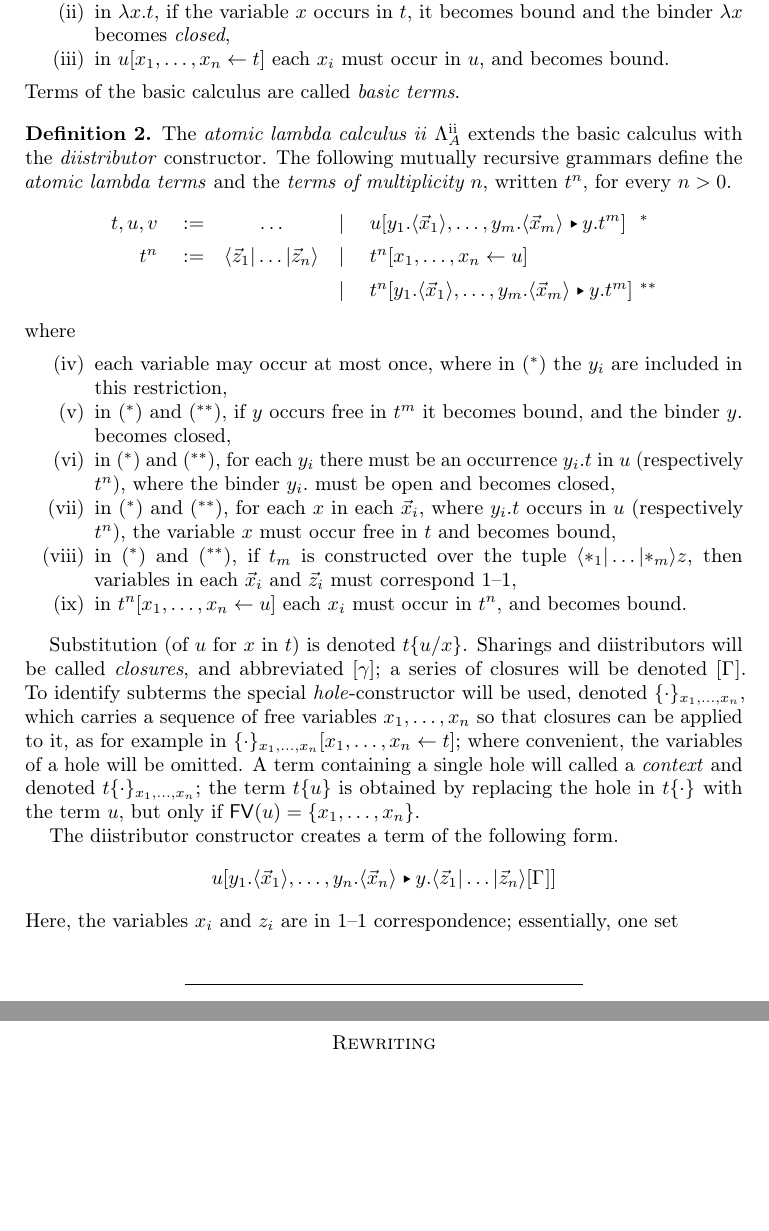
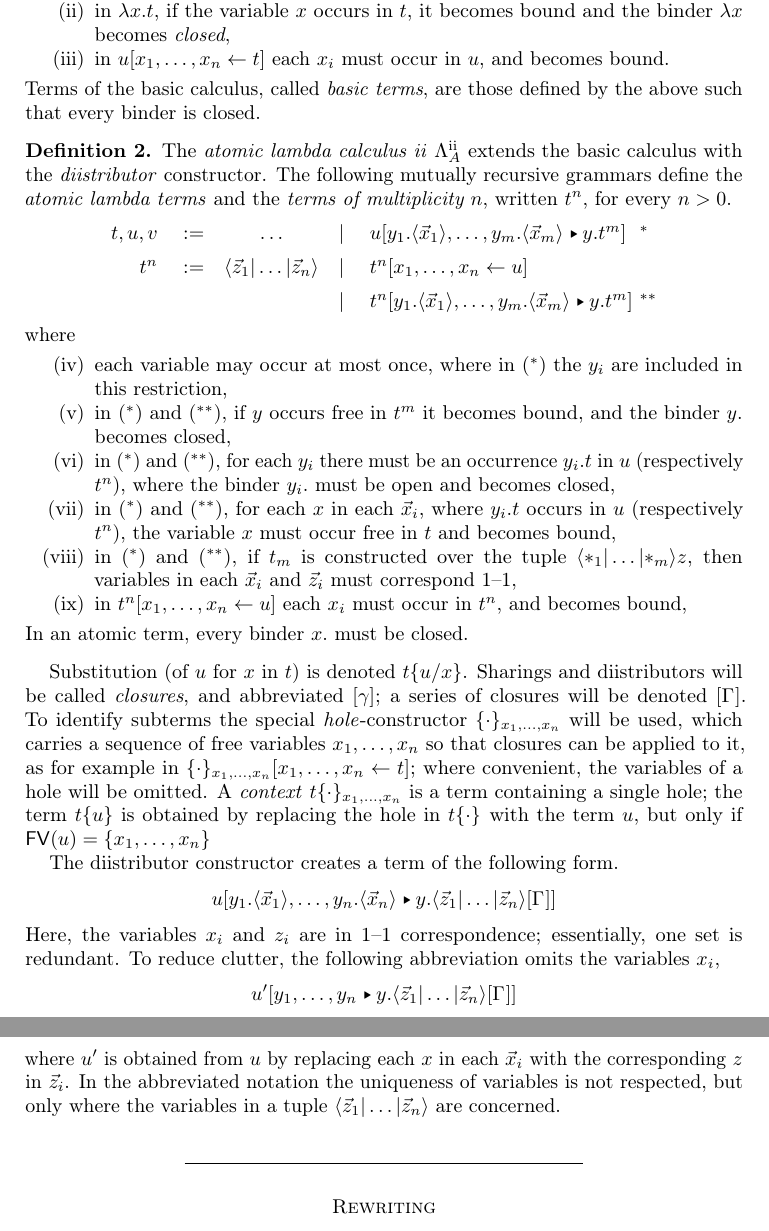
Before and after one commit to teg/AtomicLambda2, a LaTeX paper (AL2.tex): two parts of pages 1 and 2 of 3, joined at a grey line, cut so that both start at the same text, the shorter picture padded with empty space. Compiled offline with pdfLaTeX.

Commit message:
refining definitions

```diff
--- a/AL2.tex
+++ b/AL2.tex
@@ -34,7 +34,7 @@ where
 	\item[(iii)] in $u\share xt$ each $x_i$ must occur in $u$, and becomes bound.
 \end{itemize}
 %
-Terms of the basic calculus are called \emph{basic terms}.
+Terms of the basic calculus, called \emph{basic terms}, are those defined by the above such that every binder is closed.
 \end{definition}
 
 
@@ -61,8 +61,10 @@ where
 	\item[(vi)] in ($^*$) and ($^{**}$), for each $y_i$ there must be an occurrence $y_i.t$ in $u$ (respectively $t^n$), where the binder $y_i.$ must be open and becomes closed,
 	\item[(vii)] in ($^*$) and ($^{**}$), for each $x$ in each $\vv*x_i$, where $y_i.t$ occurs in $u$ (respectively $t^n$), the variable $x$ must occur free in $t$ and becomes bound,
 	\item[(viii)] in ($^*$) and ($^{**}$), if $t_m$ is constructed over the tuple $\ttup[m]*z$, then variables in each $\vv*x_i$ and $\vv*z_i$ must correspond 1--1,
-	\item[(ix)] in $t^n\share xu$ each $x_i$ must occur in $t^n$, and becomes bound.
+	\item[(ix)] in $t^n\share xu$ each $x_i$ must occur in $t^n$, and becomes bound,
 \end{itemize}
+%
+In an atomic term, every binder $x.$ must be closed.
 %
 \end{definition}
 
@@ -71,17 +73,26 @@ Substitution (of $u$ for $x$ in $t$) is denoted $t\sub xu$.
 %
 Sharings and diistributors will be called \emph{closures}, and abbreviated $\g$; a series of closures will be denoted $\G$.
 %
-To identify subterms the special \emph{hole}-constructor will be used, denoted $\cxt[\vv x]$, which carries a sequence of free variables $\vv x$ so that closures can be applied to it, as for example in $\cxt[\vv x]\share xt$; where convenient, the variables of a hole will be omitted.
+To identify subterms the special \emph{hole}-constructor $\cxt[\vv x]$ will be used, which carries a sequence of free variables $\vv x$ so that closures can be applied to it, as for example in $\cxt[\vv x]\share xt$; where convenient, the variables of a hole will be omitted.
 %
-A term containing a single hole will called a \emph{context} and denoted $t\cxt[\vv x]$; the term $t\cxt*u$ is obtained by replacing the hole in $t\cxt$ with the term $u$, but only if $\FV(u)=\{\vv x\}$.
+A \emph{context} $t\cxt[\vv x]$ is a term containing a single hole; the term $t\cxt*u$ is obtained by replacing the hole in $t\cxt$ with the term $u$, but only if $\FV(u)=\{\vv x\}$
+
+%A term containing a single hole will called a \emph{context} and denoted $t\cxt[\vv x]$; the term $t\cxt*u$ is obtained by replacing the hole in $t\cxt$ with the term $u$, but only if $\FV(u)=\{\vv x\}$.
 
 
 The diistributor constructor creates a term of the following form.
 \[
 	u\diistr*{y_1.\tup*{\vv*x_1},\ldots,y_n.\tup*{\vv*x_n}}y{\ttup*z\G}
 \]
-Here, the variables $x_i$ and $z_i$ are in 1--1 correspondence; essentially, one set
-
+Here, the variables $x_i$ and $z_i$ are in 1--1 correspondence; essentially, one set is redundant.
+%
+To reduce clutter, the following abbreviation omits the variables $x_i$,
+\[
+	u'\diistr yy{\ttup*z\G}
+\]
+where $u'$ is obtained from $u$ by replacing each $x$ in each $\vv*x_i$ with the corresponding $z$ in $\vv*z_i$.
+%
+In the abbreviated notation the uniqueness of variables is not respected, but only where the variables in a tuple $\ttup*z$ are concerned.
 
 
 \[
```
